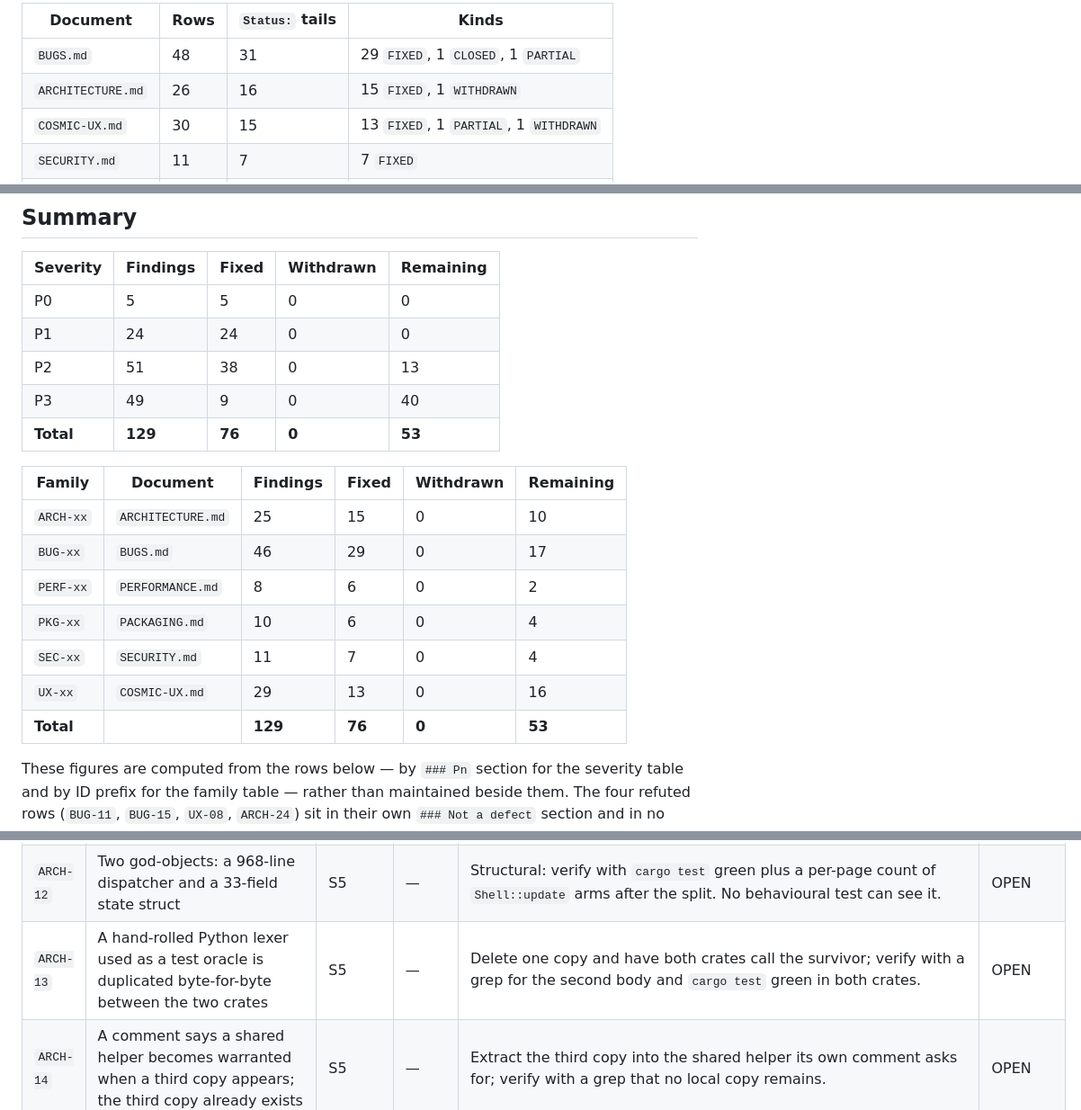
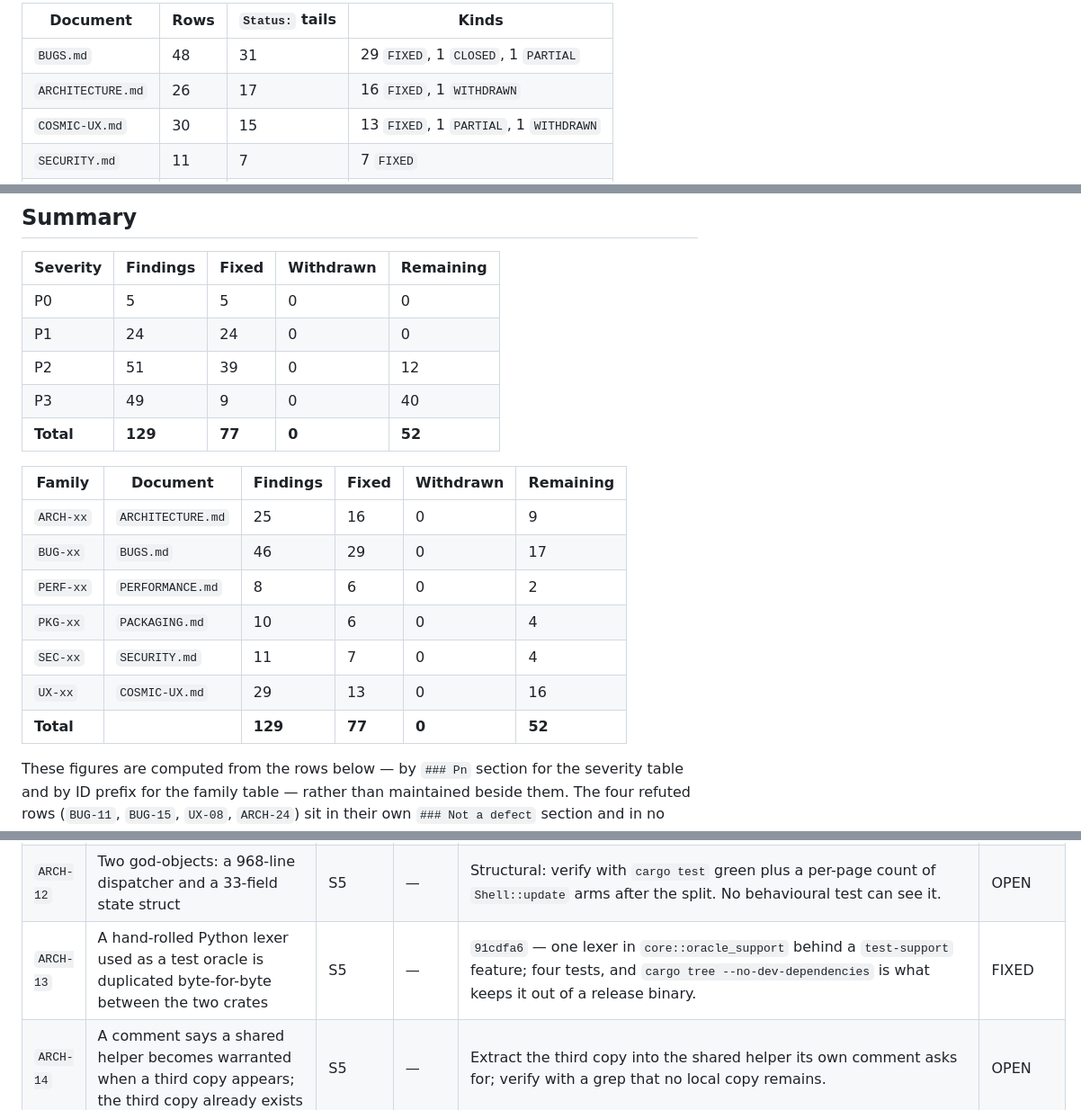
Before and after one commit to goshitsarch-eng/GamesHandler, a Markdown page: docs/audit/PLAN.md, 3 parts joined by grey strips. Shown at 90% size. GitHub-like rendering.

```diff
--- a/docs/audit/PLAN.md
+++ b/docs/audit/PLAN.md
@@ -63,7 +63,7 @@ those rows contain `Status:`:
 | Document | Rows | `Status:` tails | Kinds |
 |---|---|---|---|
 | `BUGS.md` | 48 | 31 | 29 `FIXED`, 1 `CLOSED`, 1 `PARTIAL` |
-| `ARCHITECTURE.md` | 26 | 16 | 15 `FIXED`, 1 `WITHDRAWN` |
+| `ARCHITECTURE.md` | 26 | 17 | 16 `FIXED`, 1 `WITHDRAWN` |
 | `COSMIC-UX.md` | 30 | 15 | 13 `FIXED`, 1 `PARTIAL`, 1 `WITHDRAWN` |
 | `SECURITY.md` | 11 | 7 | 7 `FIXED` |
 | `PACKAGING.md` | 10 | 8 | 6 `FIXED`, 2 `PARTIAL` |
@@ -131,19 +131,19 @@ advocate reviews every row before it is called done and owns no row.
 |---|---|---|---|---|
 | P0 | 5 | 5 | 0 | 0 |
 | P1 | 24 | 24 | 0 | 0 |
-| P2 | 51 | 38 | 0 | 13 |
+| P2 | 51 | 39 | 0 | 12 |
 | P3 | 49 | 9 | 0 | 40 |
-| **Total** | **129** | **76** | **0** | **53** |
+| **Total** | **129** | **77** | **0** | **52** |
 
 | Family | Document | Findings | Fixed | Withdrawn | Remaining |
 |---|---|---|---|---|---|
-| `ARCH-xx` | `ARCHITECTURE.md` | 25 | 15 | 0 | 10 |
+| `ARCH-xx` | `ARCHITECTURE.md` | 25 | 16 | 0 | 9 |
 | `BUG-xx` | `BUGS.md` | 46 | 29 | 0 | 17 |
 | `PERF-xx` | `PERFORMANCE.md` | 8 | 6 | 0 | 2 |
 | `PKG-xx` | `PACKAGING.md` | 10 | 6 | 0 | 4 |
 | `SEC-xx` | `SECURITY.md` | 11 | 7 | 0 | 4 |
 | `UX-xx` | `COSMIC-UX.md` | 29 | 13 | 0 | 16 |
-| **Total** | | **129** | **76** | **0** | **53** |
+| **Total** | | **129** | **77** | **0** | **52** |
 
 These figures are computed from the rows below — by `### Pn` section for the
 severity table and by ID prefix for the family table — rather than maintained
@@ -243,7 +243,7 @@ across families, not within them.
 | `ARCH-10` | The error taxonomy is strong inside core and collapses at two boundaries | S5 | — | A test per boundary asserting the `core` error enum survives to the UI message rather than being flattened to `String`. **Status: FIXED `937ef5b`.** `json::PersistenceError` with a variant per failing step (create / write temporary / replace / serialize) plus `WouldDiscardUnreadable`, returned by `models` and `settings`, so `ARCH-01`'s two kinds of failure are distinguishable by type rather than by an `io::ErrorKind` no caller read. The app boundary is closed with it: `view::plugins::InstallRunError` replaces `Result<bool, String>` and `plugins::InstallError` survives as its own variant. Six regression tests, from `every_write_step_that_can_fail_maps_to_its_own_variant` to `a_core_install_error_reaches_the_message_as_its_own_variant`. | FIXED |
 | `ARCH-11` | Module organisation: the four large files are large because of their test modules, and the production halves have concrete seams that no one has cut | S5 | — | Structural: verify with `cargo test` green plus the seam actually used by both callers. No behavioural test can see a moved definition. | OPEN |
 | `ARCH-12` | Two god-objects: a 968-line dispatcher and a 33-field state struct | S5 | — | Structural: verify with `cargo test` green plus a per-page count of `Shell::update` arms after the split. No behavioural test can see it. | OPEN |
-| `ARCH-13` | A hand-rolled Python lexer used as a test oracle is duplicated byte-for-byte between the two crates | S5 | — | Delete one copy and have both crates call the survivor; verify with a grep for the second body and `cargo test` green in both crates. | OPEN |
+| `ARCH-13` | A hand-rolled Python lexer used as a test oracle is duplicated byte-for-byte between the two crates | S5 | — | `91cdfa6` — one lexer in `core::oracle_support` behind a `test-support` feature; four tests, and `cargo tree --no-dev-dependencies` is what keeps it out of a release binary.| FIXED |
 | `ARCH-14` | A comment says a shared helper becomes warranted when a third copy appears; the third copy already exists | S5 | — | Extract the third copy into the shared helper its own comment asks for; verify with a grep that no local copy remains. | OPEN |
 | `ARCH-15` | The repo-root test helper is copied four times with three different derivations, and one copy's doc cites a precedent that does not use its derivation | S5 | — | One helper in one place; verify with a grep for the four derivations and `cargo test` green. | OPEN |
 | `ARCH-16` | A comment embeds a grep transcript as its own proof, and the transcript's line numbers no longer land | S5 | — | Re-derive the transcript against the current tree, or replace it with a citation that does not age; verify the cited lines contain what the paragraph says. | FIXED `0c92f9e` |
```
Also changed, not shown: docs/audit/ARCHITECTURE.md (+1 -1 lines), docs/audit/REPORT.md (+7 -7 lines).
